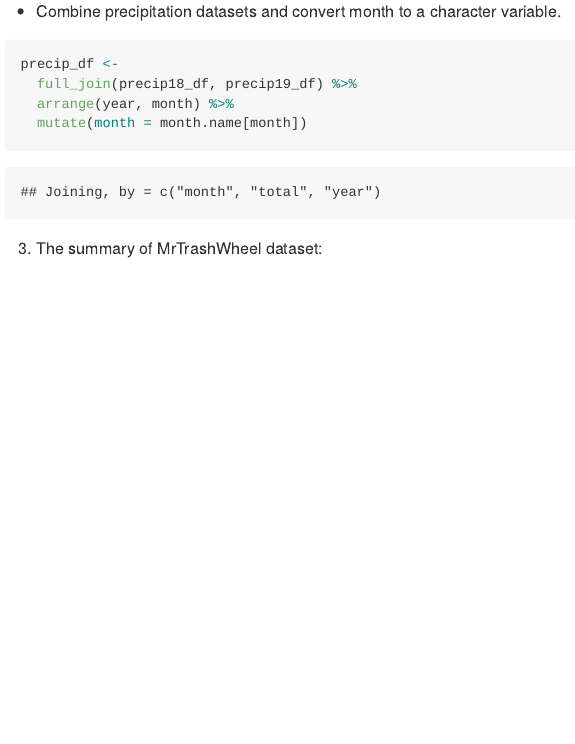
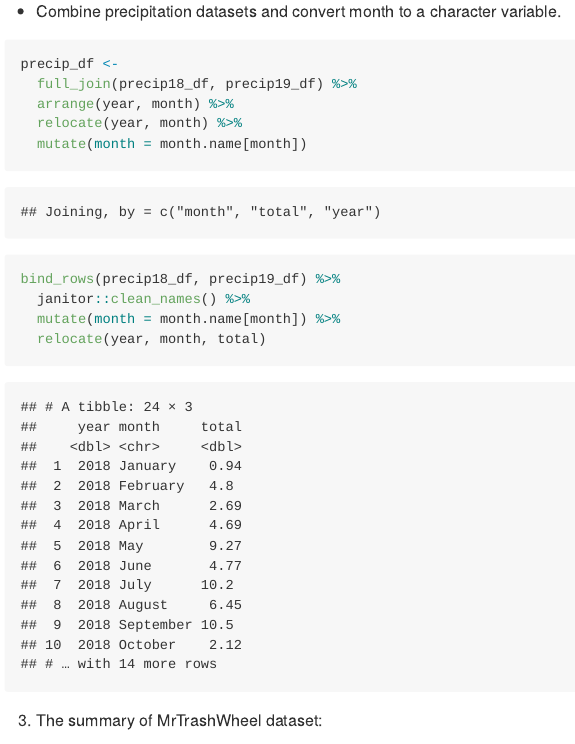
Before and after one commit to Hyuvo/p8105_hw2_CongyangXIe, an R Markdown document (p8105_hw2_CongyangXie.Rmd): the page in a window 1100 px wide, from 1060 px down. The pictures show the output file p8105_hw2_CongyangXie.md that the author committed with the source, drawn offline in the style of GitHub; long lines of code are wrapped.

Commit message:
update format

````diff
--- a/p8105_hw2_CongyangXie.Rmd
+++ b/p8105_hw2_CongyangXie.Rmd
@@ -47,8 +47,15 @@ precip19_df <-
 precip_df <-
   full_join(precip18_df, precip19_df) %>%
   arrange(year, month) %>%
+  relocate(year, month) %>%
   mutate(month = month.name[month])
 
+```
+```{r}
+bind_rows(precip18_df, precip19_df) %>%
+  janitor::clean_names() %>%
+  mutate(month = month.name[month]) %>%
+  relocate(year, month, total)
 ```
 
 3. The summary of MrTrashWheel dataset:
````
Also changed, not shown: p8105_hw2_CongyangXie.md, p8105_hw2_CongyangXie_files/figure-gfm/unnamed-chunk-16-1.png (added).
